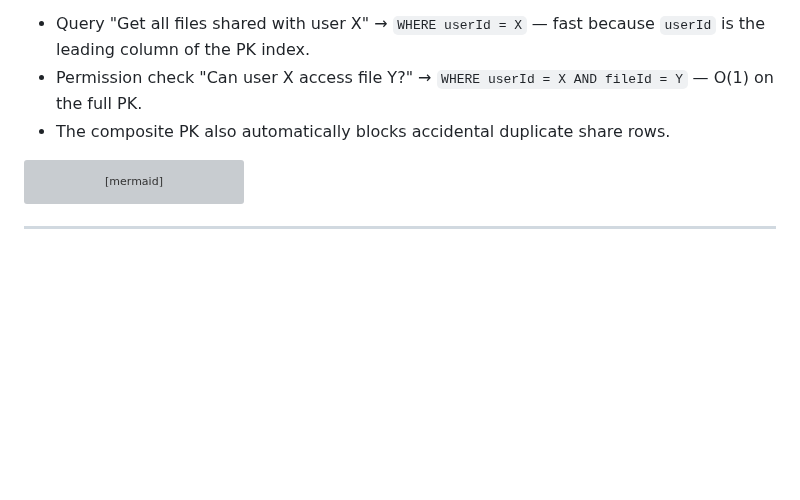
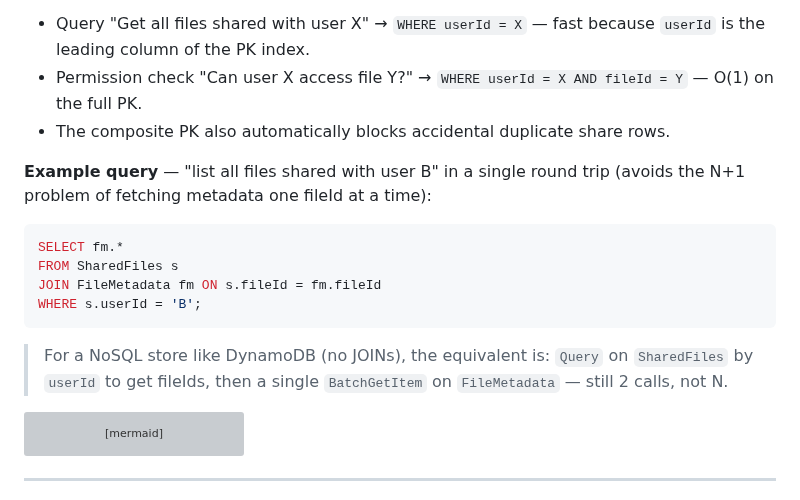
Before and after one commit to vipi-n/swe-101, a Markdown page: hld/dropbox.md, the part around one of its changes. Rendered like a GitHub page; blank space fills up the shorter version; grey boxes are pictures that could not be loaded.

````diff
--- a/hld/dropbox.md
+++ b/hld/dropbox.md
@@ -441,6 +441,17 @@ Implementation is similar to Google Drive — enter the email of the user you wa
 - Permission check "Can user X access file Y?" → `WHERE userId = X AND fileId = Y` — O(1) on the full PK.
 - The composite PK also automatically blocks accidental duplicate share rows.
 
+**Example query** — "list all files shared with user B" in a single round trip (avoids the N+1 problem of fetching metadata one fileId at a time):
+
+```sql
+SELECT fm.*
+FROM SharedFiles s
+JOIN FileMetadata fm ON s.fileId = fm.fileId
+WHERE s.userId = 'B';
+```
+
+> For a NoSQL store like DynamoDB (no JOINs), the equivalent is: `Query` on `SharedFiles` by `userId` to get fileIds, then a single `BatchGetItem` on `FileMetadata` — still 2 calls, not N.
+
 ```mermaid
 %%{init: {'theme': 'neutral', 'themeVariables': {'fontSize': '18px'}}}%%
 sequenceDiagram
````
Also changed, not shown: other parts of hld/dropbox.md (+47 -0 lines).
